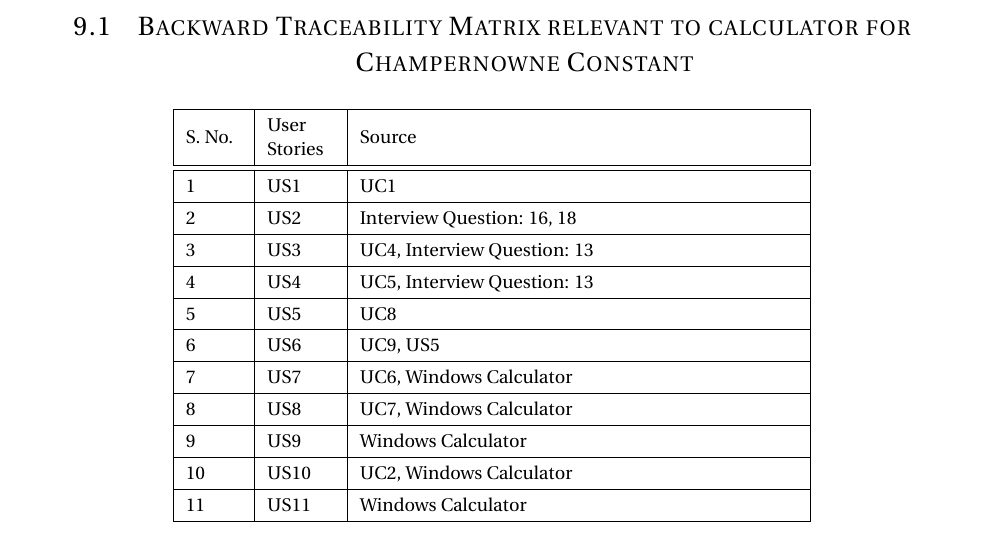
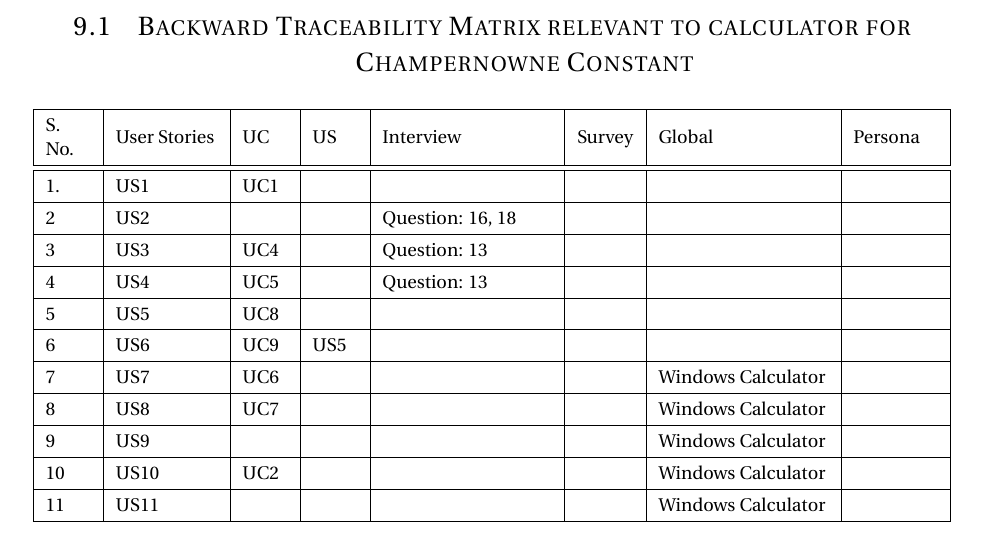
Before and after one commit to ariesabhi55/SOEN6481TeamFProject, a LaTeX document (main.tex): part of page 20 of 22, cut so that both start at the same text. Compiled offline with pdfLaTeX.

Commit message:
Traceability Matrix updated

```diff
--- a/main.tex
+++ b/main.tex
@@ -814,31 +814,31 @@ In this section, I will cover backward traceability matrix relevant to Calculato
 \section{Backward Traceability Matrix relevant to calculator for Champernowne Constant }
 
 \begin{center}
-\begin{tabular}{| m{1cm} | m{1.2cm} | m{25em} |}
+\begin{tabular}{| m{.8cm} | m{1.8cm} | m{.8cm} | m{.8cm}| m{3cm} | m{1cm} | m{3cm} | m{1.5cm} |}
 \hline
-S. No. & User Stories & Source \\ [0.7ex]
+S. No. & User Stories & UC & US & Interview & Survey & Global & Persona \\ [0.7ex]
 \hline\hline
-1 & US1 & UC1 \\
+1. & US1 & UC1 &  &  &  &  & \\
 \hline
-2 & US2 & Interview Question: 16, 18  \\
+2 & US2 &  &  & Question: 16, 18 &  &  &   \\
 \hline
-3 & US3 & UC4, Interview Question: 13 \\
+3 & US3 & UC4 &  & Question: 13 &  &  &  \\
 \hline
-4 & US4 & UC5, Interview Question: 13  \\
+4 & US4 & UC5 &  & Question: 13 &  &  &  \\
 \hline
-5 & US5 & UC8 \\
+5 & US5 & UC8 &  &  &  &  &  \\
 \hline
-6 & US6 & UC9, US5 \\
+6 & US6 & UC9 & US5 &  &  &  &  \\
 \hline
-7 & US7 & UC6, Windows Calculator \\
+7 & US7 & UC6 &  &  &  & Windows Calculator &  \\
 \hline
-8 & US8 & UC7, Windows Calculator \\
+8 & US8 & UC7 &  &  &  & Windows Calculator & \\
 \hline
-9 & US9 & Windows Calculator \\
+9 & US9 &  &  &  &  & Windows Calculator &  \\
 \hline
-10 & US10 & UC2, Windows Calculator \\
+10 & US10 & UC2 &  &  &  & Windows Calculator &  \\
 \hline
-11 & US11 & Windows Calculator \\
+11 & US11 &  &  &  &  & Windows Calculator &  \\
 \hline
 \end{tabular}
 \end{center}
```
